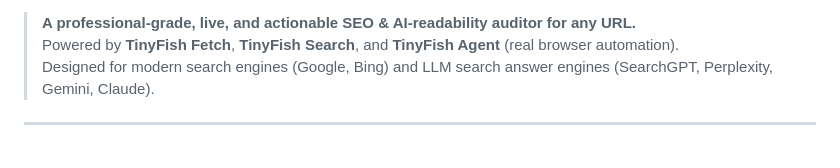
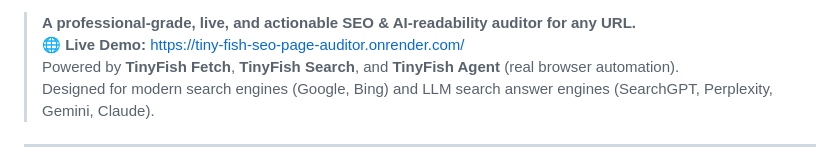
Before and after one commit to yuvraj707sharma/Tiny-Fish-SEO-page-auditor, a Markdown page: README.md, the part around one of its changes. GitHub-like rendering.

Commit message:
docs: add live demo deployment link to README

```diff
--- a/README.md
+++ b/README.md
@@ -6,6 +7,7 @@
 [![TinyFish API](https://img.shields.io/badge/Powered%20By-TinyFish%20APIs-ff6600.svg)](https://tinyfish.ai/)
 
 > **A professional-grade, live, and actionable SEO & AI-readability auditor for any URL.**
+> 🌐 **Live Demo:** [https://tiny-fish-seo-page-auditor.onrender.com/](https://tiny-fish-seo-page-auditor.onrender.com/)
 > Powered by **TinyFish Fetch**, **TinyFish Search**, and **TinyFish Agent** (real browser automation).
 > Designed for modern search engines (Google, Bing) and LLM search answer engines (SearchGPT, Perplexity, Gemini, Claude).
 
```
Also changed, not shown: other parts of README.md (+1 -0 lines).
